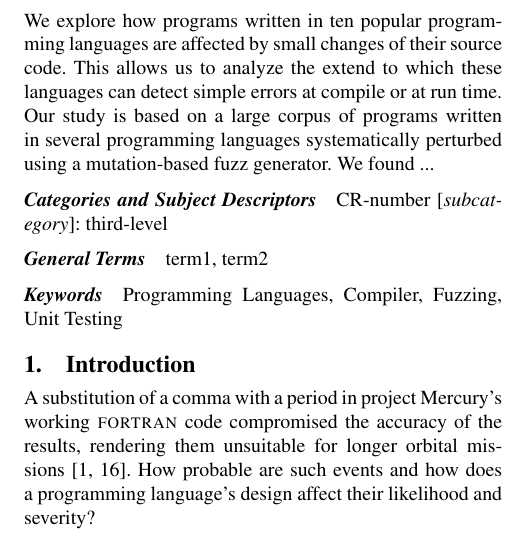
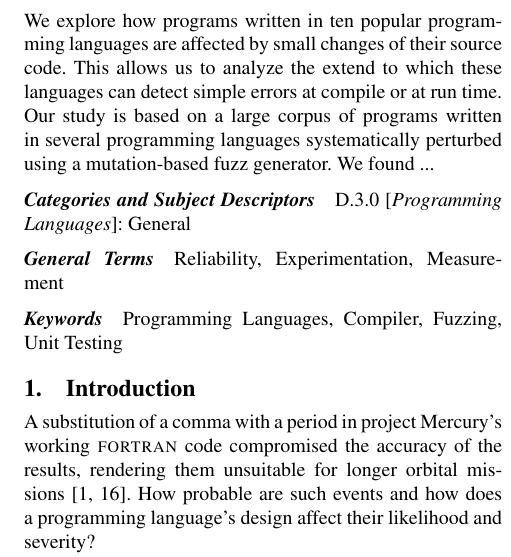
Before and after one commit to bkarak/fuzzer-fat-fingers, a LaTeX paper (pub/fuzzer.tex): part of one column of page 1 of 6, cut so that both start at the same text. Compiled offline with pdfLaTeX; a missing font is replaced by an installed copy or a similar font.

Commit message:
adding general terms; categories etc

```diff
--- a/pub/fuzzer.tex
+++ b/pub/fuzzer.tex
@@ -41,10 +41,10 @@ languages systematically perturbed using a mutation-based fuzz generator.
 We found ... % XXX
 \end{abstract}
 
-\category{CR-number}{subcategory}{third-level}
+ \category{D.3.0}{Programming Languages}{General}
 
 \terms
-term1, term2
+Reliability, Experimentation, Measurement
 
 \keywords
 Programming Languages, Compiler, Fuzzing, Unit Testing
```
